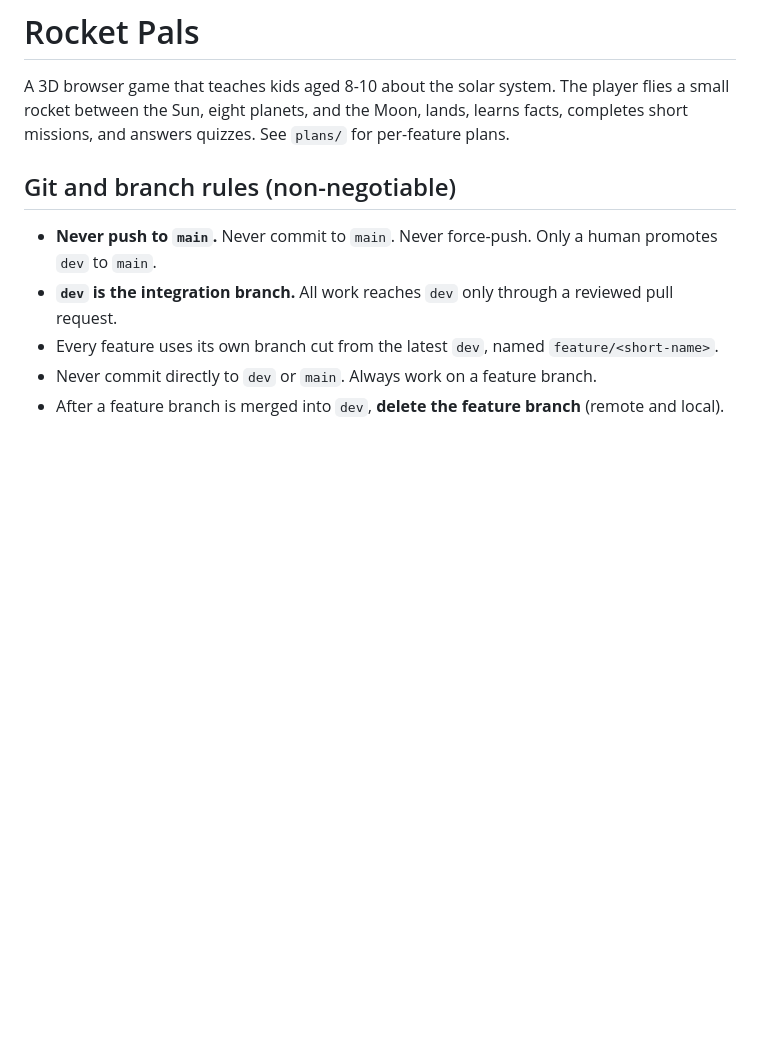
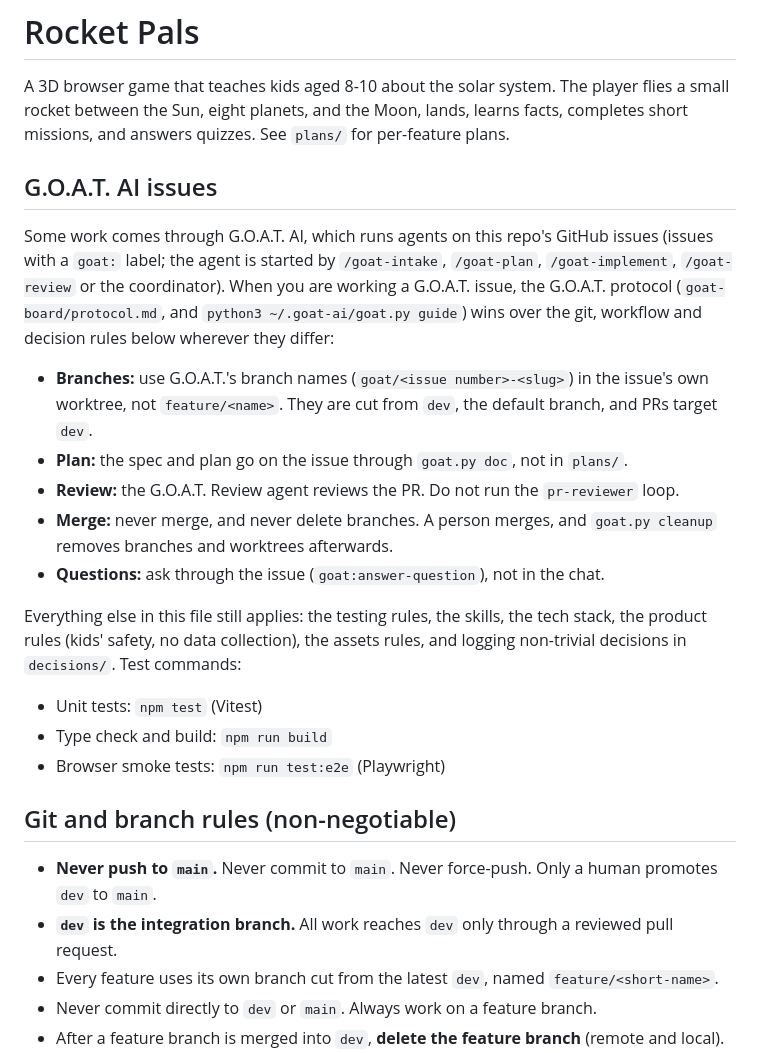
Before and after one commit to Alseals1/RocketPal, a Markdown page: CLAUDE.md, the part around the change. Drawn GitHub-style; blank space fills up the shorter version.

Commit message:
Add G.O.A.T. AI rules to CLAUDE.md
Agents working a G.O.A.T. issue follow the G.O.A.T. protocol for
branches, plans, review, merging and questions. The rest of CLAUDE.md
(testing, skills, stack, product and kids-safety rules, assets,
decision log) still applies. Lists the test commands.

Co-Authored-By: Claude Opus 5.5 <noreply@anthropic.com>

```diff
--- a/CLAUDE.md
+++ b/CLAUDE.md
@@ -1,6 +1,22 @@
 # Rocket Pals
 
 A 3D browser game that teaches kids aged 8-10 about the solar system. The player flies a small rocket between the Sun, eight planets, and the Moon, lands, learns facts, completes short missions, and answers quizzes. See `plans/` for per-feature plans.
+
+## G.O.A.T. AI issues
+
+Some work comes through G.O.A.T. AI, which runs agents on this repo's GitHub issues (issues with a `goat:` label; the agent is started by `/goat-intake`, `/goat-plan`, `/goat-implement`, `/goat-review` or the coordinator). When you are working a G.O.A.T. issue, the G.O.A.T. protocol (`goat-board/protocol.md`, and `python3 ~/.goat-ai/goat.py guide`) wins over the git, workflow and decision rules below wherever they differ:
+
+- **Branches:** use G.O.A.T.'s branch names (`goat/<issue number>-<slug>`) in the issue's own worktree, not `feature/<name>`. They are cut from `dev`, the default branch, and PRs target `dev`.
+- **Plan:** the spec and plan go on the issue through `goat.py doc`, not in `plans/`.
+- **Review:** the G.O.A.T. Review agent reviews the PR. Do not run the `pr-reviewer` loop.
+- **Merge:** never merge, and never delete branches. A person merges, and `goat.py cleanup` removes branches and worktrees afterwards.
+- **Questions:** ask through the issue (`goat:answer-question`), not in the chat.
+
+Everything else in this file still applies: the testing rules, the skills, the tech stack, the product rules (kids' safety, no data collection), the assets rules, and logging non-trivial decisions in `decisions/`. Test commands:
+
+- Unit tests: `npm test` (Vitest)
+- Type check and build: `npm run build`
+- Browser smoke tests: `npm run test:e2e` (Playwright)
 
 ## Git and branch rules (non-negotiable)
 
```
